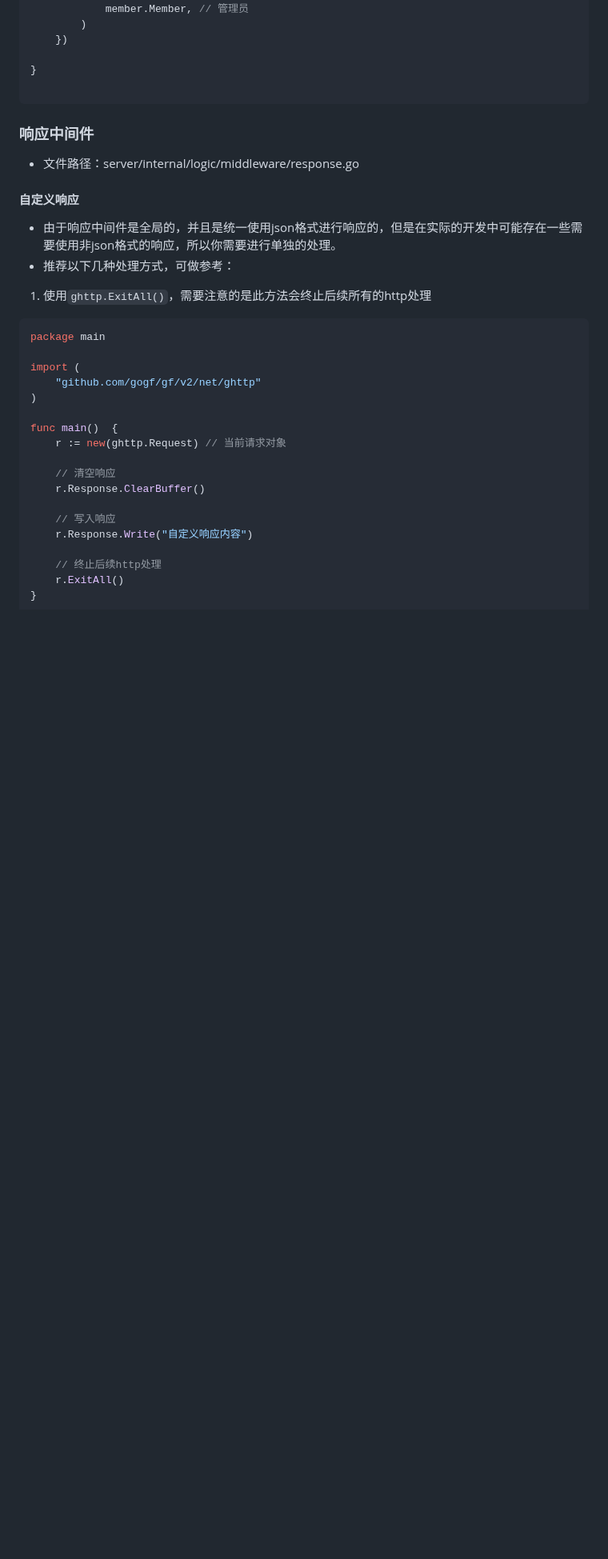
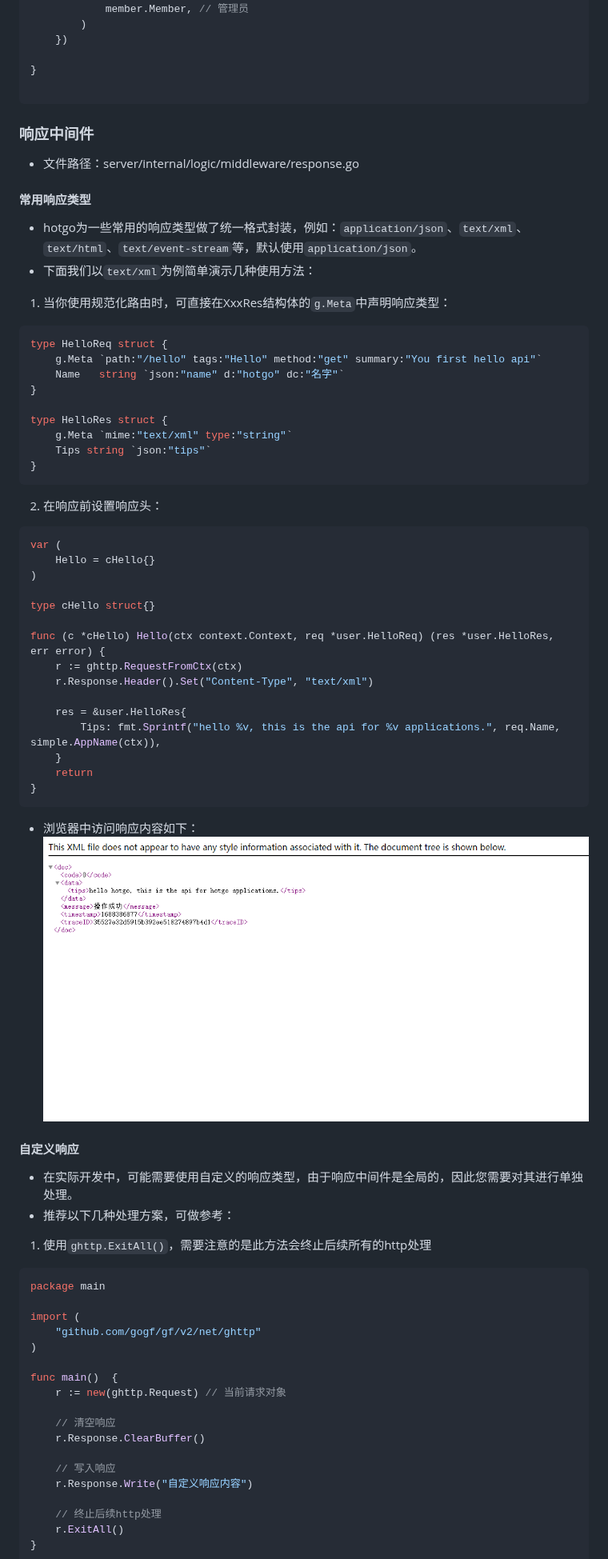
Before and after one commit to bufanyun/hotgo, a Markdown page: docs/guide-zh-CN/sys-middleware.md, the part around one of its changes. Shown at 80% size. GitHub-like rendering; pictures changed too: docs/guide-zh-CN/images/sys-middleware-com-response.png (added); blank space fills up the shorter version.

````diff
--- a/docs/guide-zh-CN/sys-middleware.md
+++ b/docs/guide-zh-CN/sys-middleware.md
@@ -73,9 +73,50 @@ func main()  {
 - 文件路径：server/internal/logic/middleware/response.go
 
 
+#### 常用响应类型
+
+- hotgo为一些常用的响应类型做了统一格式封装，例如：`application/json`、`text/xml`、`text/html`、`text/event-stream`等，默认使用`application/json`。
+- 下面我们以`text/xml`为例简单演示几种使用方法：
+
+1. 当你使用规范化路由时，可直接在XxxRes结构体的`g.Meta`中声明响应类型：
+```go
+type HelloReq struct {
+    g.Meta `path:"/hello" tags:"Hello" method:"get" summary:"You first hello api"`
+    Name   string `json:"name" d:"hotgo" dc:"名字"`
+}
+
+type HelloRes struct {
+    g.Meta `mime:"text/xml" type:"string"`
+    Tips string `json:"tips"`
+}
+```
+
+2. 在响应前设置响应头：
+```go
+var (
+    Hello = cHello{}
+)
+
+type cHello struct{}
+
+func (c *cHello) Hello(ctx context.Context, req *user.HelloReq) (res *user.HelloRes, err error) {
+    r := ghttp.RequestFromCtx(ctx)
+    r.Response.Header().Set("Content-Type", "text/xml")
+
+    res = &user.HelloRes{
+        Tips: fmt.Sprintf("hello %v, this is the api for %v applications.", req.Name, simple.AppName(ctx)),
+    }
+    return
+}
+```
+
+- 浏览器中访问响应内容如下：
+  ![./images/sys-middleware-com-response.png](./images/sys-middleware-com-response.png)
+
+
 #### 自定义响应
-- 由于响应中间件是全局的，并且是统一使用json格式进行响应的，但是在实际的开发中可能存在一些需要使用非json格式的响应，所以你需要进行单独的处理。
-- 推荐以下几种处理方式，可做参考：
+- 在实际开发中，可能需要使用自定义的响应类型，由于响应中间件是全局的，因此您需要对其进行单独处理。
+- 推荐以下几种处理方案，可做参考：
 1. 使用`ghttp.ExitAll()`，需要注意的是此方法会终止后续所有的http处理
 
 ```go
````
Also changed, not shown: other parts of docs/guide-zh-CN/sys-middleware.md (+1 -0 lines), README.md (+2 -2 lines), docs/guide-zh-CN/sys-catalog.md (+2 -2 lines), 5 other files.
